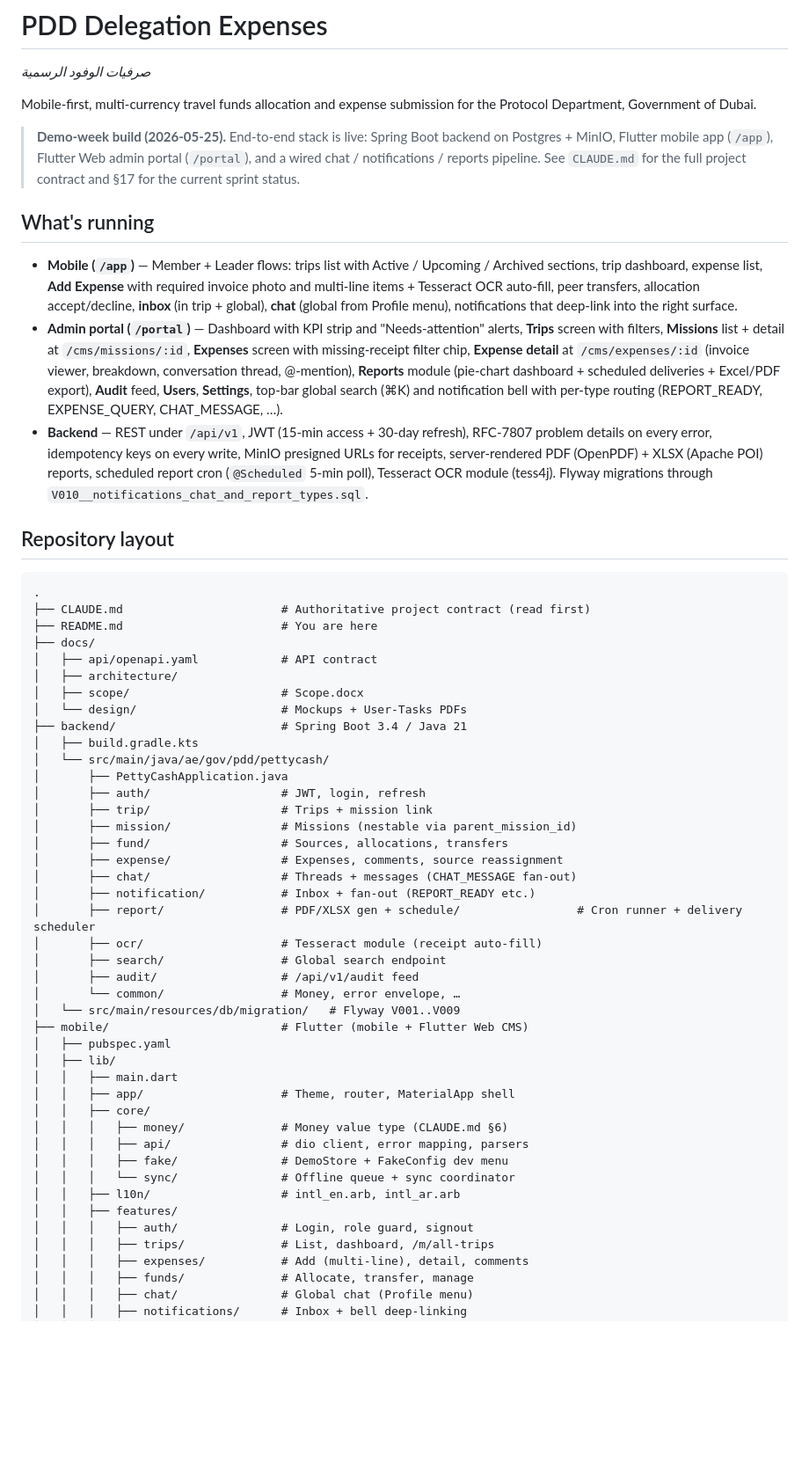
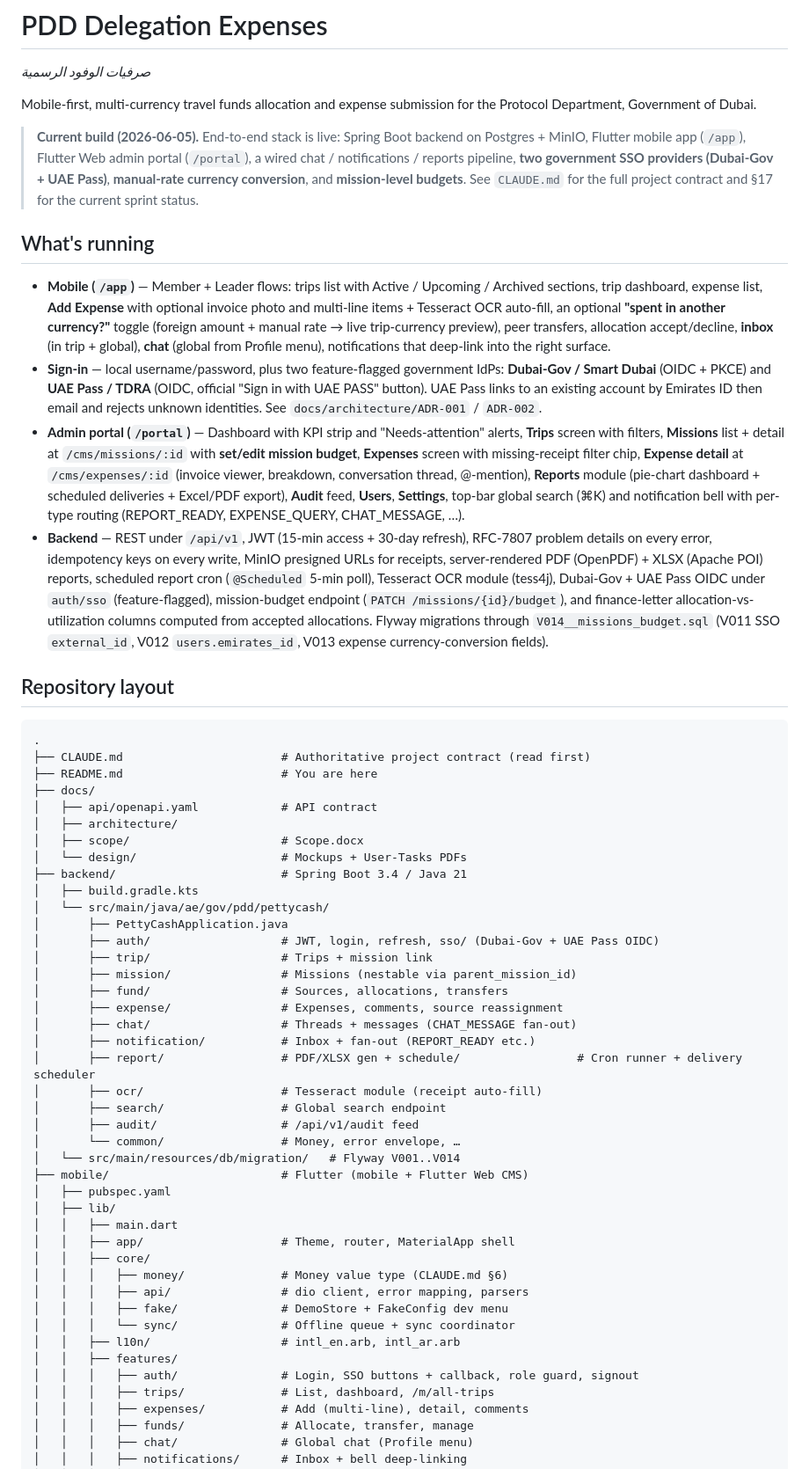
Before and after one commit to himkhanna/travelPettyCash, a Markdown page: README.md, the part around one of its changes. Shown at 88% size. GitHub-like rendering; blank space fills up the shorter version.

```diff
--- a/README.md
+++ b/README.md
@@ -5,23 +5,34 @@
 Mobile-first, multi-currency travel funds allocation and expense submission for
 the Protocol Department, Government of Dubai.
 
-> **Demo-week build (2026-05-25).** End-to-end stack is live: Spring Boot
+> **Current build (2026-06-05).** End-to-end stack is live: Spring Boot
 > backend on Postgres + MinIO, Flutter mobile app (`/app`), Flutter Web
-> admin portal (`/portal`), and a wired chat / notifications / reports
-> pipeline. See `CLAUDE.md` for the full project contract and §17 for the
-> current sprint status.
+> admin portal (`/portal`), a wired chat / notifications / reports
+> pipeline, **two government SSO providers (Dubai-Gov + UAE Pass)**,
+> **manual-rate currency conversion**, and **mission-level budgets**.
+> See `CLAUDE.md` for the full project contract and §17 for the current
+> sprint status.
 
 ## What's running
 
 - **Mobile (`/app`)** — Member + Leader flows: trips list with Active /
   Upcoming / Archived sections, trip dashboard, expense list, **Add
-  Expense** with required invoice photo and multi-line items + Tesseract
-  OCR auto-fill, peer transfers, allocation accept/decline, **inbox** (in
-  trip + global), **chat** (global from Profile menu), notifications that
-  deep-link into the right surface.
+  Expense** with optional invoice photo and multi-line items + Tesseract
+  OCR auto-fill, an optional **"spent in another currency?"** toggle
+  (foreign amount + manual rate → live trip-currency preview), peer
+  transfers, allocation accept/decline, **inbox** (in trip + global),
+  **chat** (global from Profile menu), notifications that deep-link into
+  the right surface.
+- **Sign-in** — local username/password, plus two feature-flagged
+  government IdPs: **Dubai-Gov / Smart Dubai** (OIDC + PKCE) and
+  **UAE Pass / TDRA** (OIDC, official "Sign in with UAE PASS" button).
+  UAE Pass links to an existing account by Emirates ID then email and
+  rejects unknown identities. See `docs/architecture/ADR-001` /
+  `ADR-002`.
 - **Admin portal (`/portal`)** — Dashboard with KPI strip and
   "Needs-attention" alerts, **Trips** screen with filters, **Missions**
-  list + detail at `/cms/missions/:id`, **Expenses** screen with
+  list + detail at `/cms/missions/:id` with **set/edit mission budget**,
+  **Expenses** screen with
   missing-receipt filter chip, **Expense detail** at
   `/cms/expenses/:id` (invoice viewer, breakdown, conversation thread,
   @-mention), **Reports** module (pie-chart dashboard +
@@ -32,8 +43,13 @@ the Protocol Department, Government of Dubai.
   refresh), RFC-7807 problem details on every error, idempotency keys on
   every write, MinIO presigned URLs for receipts, server-rendered PDF
   (OpenPDF) + XLSX (Apache POI) reports, scheduled report cron
-  (`@Scheduled` 5-min poll), Tesseract OCR module (tess4j). Flyway
-  migrations through `V010__notifications_chat_and_report_types.sql`.
+  (`@Scheduled` 5-min poll), Tesseract OCR module (tess4j), Dubai-Gov +
+  UAE Pass OIDC under `auth/sso` (feature-flagged), mission-budget
+  endpoint (`PATCH /missions/{id}/budget`), and finance-letter
+  allocation-vs-utilization columns computed from accepted allocations.
+  Flyway migrations through
+  `V014__missions_budget.sql` (V011 SSO `external_id`, V012
+  `users.emirates_id`, V013 expense currency-conversion fields).
 
 ## Repository layout
 
@@ -50,7 +66,7 @@ the Protocol Department, Government of Dubai.
 │   ├── build.gradle.kts
 │   └── src/main/java/ae/gov/pdd/pettycash/
 │       ├── PettyCashApplication.java
-│       ├── auth/                   # JWT, login, refresh
+│       ├── auth/                   # JWT, login, refresh, sso/ (Dubai-Gov + UAE Pass OIDC)
 │       ├── trip/                   # Trips + mission link
 │       ├── mission/                # Missions (nestable via parent_mission_id)
 │       ├── fund/                   # Sources, allocations, transfers
@@ -62,7 +78,7 @@ the Protocol Department, Government of Dubai.
 │       ├── search/                 # Global search endpoint
 │       ├── audit/                  # /api/v1/audit feed
 │       └── common/                 # Money, error envelope, …
-│   └── src/main/resources/db/migration/   # Flyway V001..V009
+│   └── src/main/resources/db/migration/   # Flyway V001..V014
 ├── mobile/                         # Flutter (mobile + Flutter Web CMS)
 │   ├── pubspec.yaml
 │   ├── lib/
@@ -75,7 +91,7 @@ the Protocol Department, Government of Dubai.
 │   │   │   └── sync/               # Offline queue + sync coordinator
 │   │   ├── l10n/                   # intl_en.arb, intl_ar.arb
 │   │   ├── features/
-│   │   │   ├── auth/               # Login, role guard, signout
+│   │   │   ├── auth/               # Login, SSO buttons + callback, role guard, signout
 │   │   │   ├── trips/              # List, dashboard, /m/all-trips
 │   │   │   ├── expenses/           # Add (multi-line), detail, comments
 │   │   │   ├── funds/              # Allocate, transfer, manage
```
Also changed, not shown: other parts of README.md (+16 -4 lines), CLAUDE.md (+40 -5 lines), docs/business-case-gap-analysis.md (+12 -7 lines).
